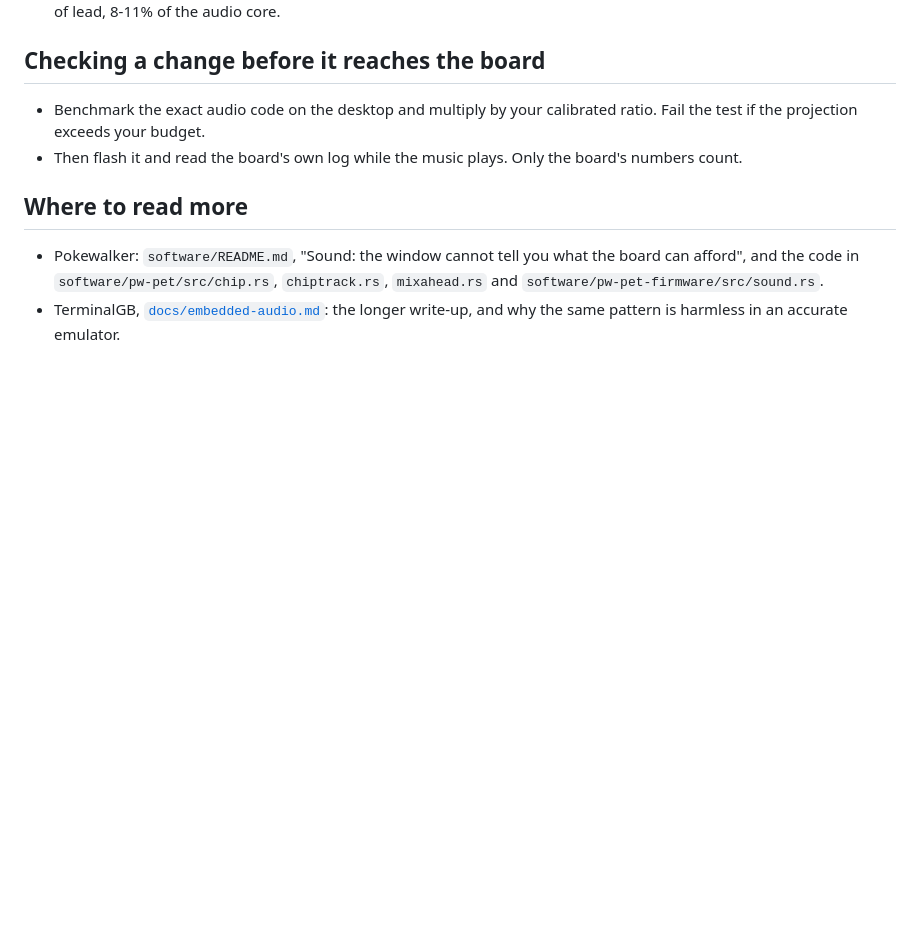
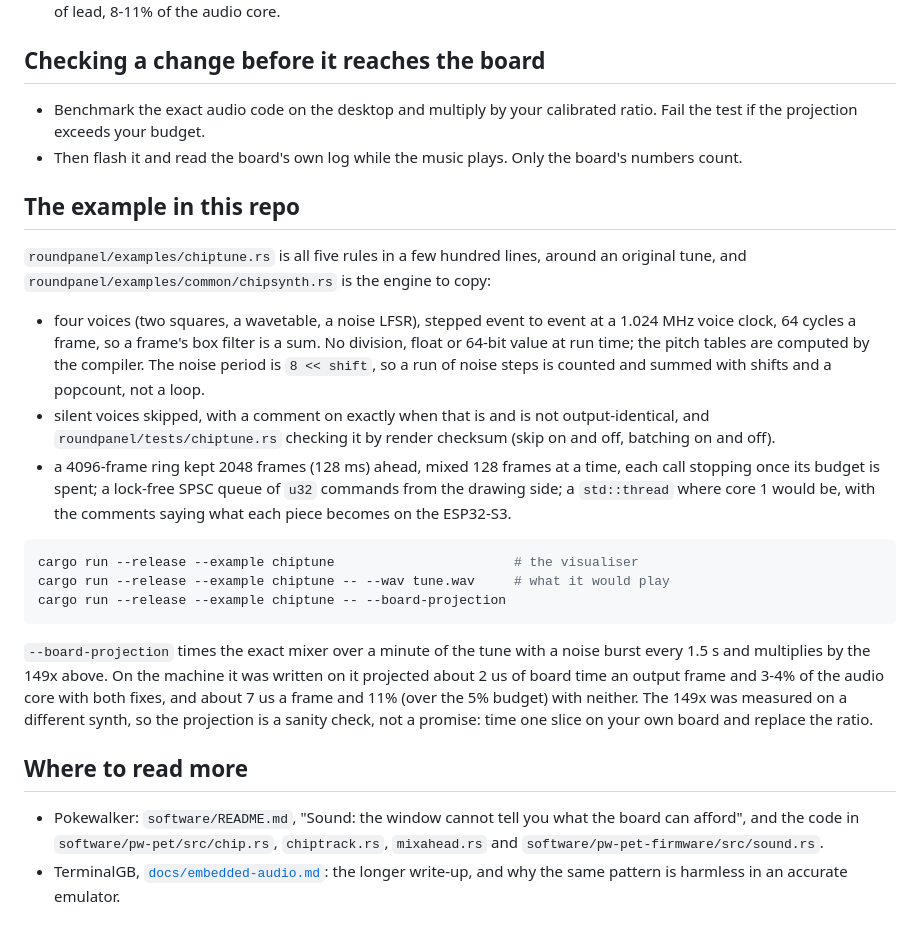
Before and after one commit to Alchemy86/roundpanel-emu, a Markdown page: docs/timing-and-audio.md, the part around the change. Rendered like a GitHub page; blank space fills up the shorter version.

````diff
--- a/docs/timing-and-audio.md
+++ b/docs/timing-and-audio.md
@@ -59,6 +59,39 @@ the rest of the battle. Chip steps per output sample went from 2.84 to 35.3.
 - Then flash it and read the board's own log while the music plays. Only the
   board's numbers count.
 
+## The example in this repo
+
+`roundpanel/examples/chiptune.rs` is all five rules in a few hundred lines,
+around an original tune, and `roundpanel/examples/common/chipsynth.rs` is the
+engine to copy:
+
+- four voices (two squares, a wavetable, a noise LFSR), stepped event to event
+  at a 1.024 MHz voice clock, 64 cycles a frame, so a frame's box filter is a
+  sum. No division, float or 64-bit value at run time; the pitch tables are
+  computed by the compiler. The noise period is `8 << shift`, so a run of noise
+  steps is counted and summed with shifts and a popcount, not a loop.
+- silent voices skipped, with a comment on exactly when that is and is not
+  output-identical, and `roundpanel/tests/chiptune.rs` checking it by render
+  checksum (skip on and off, batching on and off).
+- a 4096-frame ring kept 2048 frames (128 ms) ahead, mixed 128 frames at a
+  time, each call stopping once its budget is spent; a lock-free SPSC queue of
+  `u32` commands from the drawing side; a `std::thread` where core 1 would be,
+  with the comments saying what each piece becomes on the ESP32-S3.
+
+```sh
+cargo run --release --example chiptune                       # the visualiser
+cargo run --release --example chiptune -- --wav tune.wav     # what it would play
+cargo run --release --example chiptune -- --board-projection
+```
+
+`--board-projection` times the exact mixer over a minute of the tune with a
+noise burst every 1.5 s and multiplies by the 149x above. On the machine it was
+written on it projected about 2 us of board time an output frame and 3-4% of
+the audio core with both fixes, and about 7 us a frame and 11% (over the 5%
+budget) with neither. The 149x was measured on a different synth, so
+the projection is a sanity check, not a promise: time one slice on your own
+board and replace the ratio.
+
 ## Where to read more
 
 - Pokewalker: `software/README.md`, "Sound: the window cannot tell you what the
````
Also changed, not shown: AGENTS.md (+4 -0 lines), README.md (+25 -2 lines), docs/chiptune.png (added), 4 other files.
